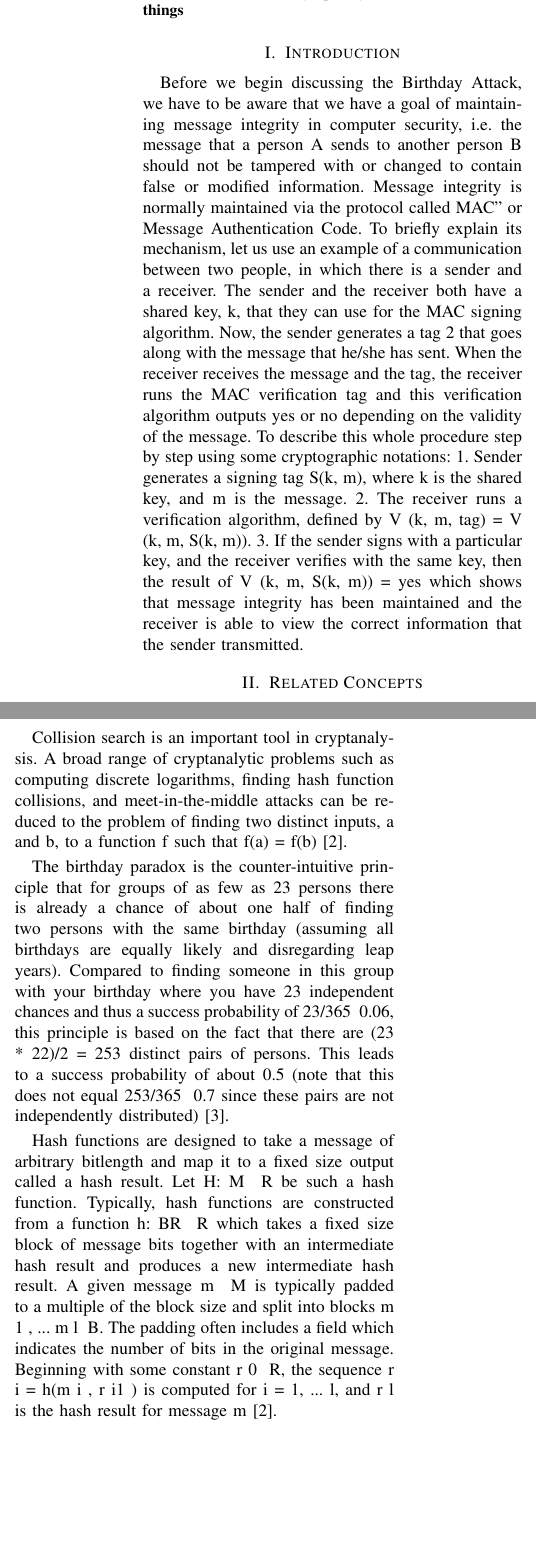
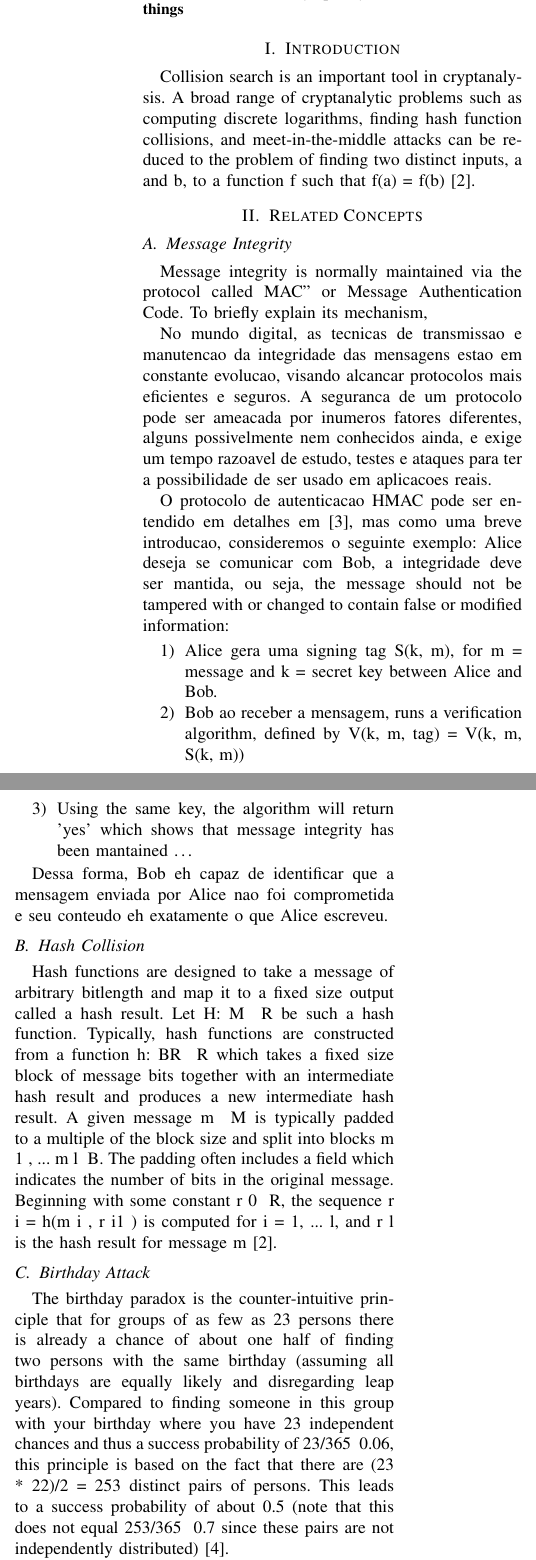
Before and after one commit to jamella/Hash-Collision-Finder, a LaTeX paper (docs/Paper/hash-collision.tex): two parts of the columns of page 1 of 2, joined at a grey line, cut so that both start at the same text, the shorter picture padded with empty space. The pictures show the PDF file docs/Paper/hash-collision.pdf that the author committed with the source.

Commit message:
Structured Paper in subsections.

```diff
--- a/docs/Paper/hash-collision.tex
+++ b/docs/Paper/hash-collision.tex
@@ -34,28 +34,33 @@ security, quality of context, Internet of things
 
 \section{Introduction}
 
-Before we begin discussing the Birthday Attack, we have to be aware that we have a goal of maintaining
-message integrity in computer security, i.e. the message that a person ‘A’ sends to another person ‘B’
-should not be tampered with or changed to contain false or modified information. Message integrity is
-normally maintained via the protocol called “MAC" or Message Authentication Code. To briefly explain
-its mechanism, let us use an example of a communication between two people, in which there is a sender
-and a receiver. The sender and the receiver both have a shared key, k, that they can use for the MAC
-signing algorithm. Now, the sender generates a ‘tag’ 2 that goes along with the message that he/she has
-sent. When the receiver receives the message and the tag, the receiver runs the MAC verification tag and
-this verification algorithm outputs ‘yes’ or ‘no’ depending on the validity of the message. To describe this
-whole procedure step by step using some cryptographic notations:
-1. Sender generates a signing tag S(k, m), where k is the shared key, and m is the message.
-2. The receiver runs a verification algorithm, defined by V (k, m, tag) = V (k, m, S(k, m)).
-3. If the sender signs with a particular key, and the receiver verifies with the same key, then the
-result of V (k, m, S(k, m)) = ‘yes’ which shows that message integrity has been maintained and the
-receiver is able to view the correct information that the sender transmitted.
-
-\section{Related Concepts}
-
-A distributed system is a collection of independent computers that appears to its users as a single
-coherent system \cite{tanenbaum2002distributed}.
-
 Collision search is an important tool in cryptanalysis. A broad range of cryptanalytic problems
 such as computing discrete logarithms, finding hash function collisions, and meet-in-the-middle
 attacks can be reduced to the problem of finding two distinct inputs, a and b, to a function f such
 that f(a) = f(b) \cite{van1999parallel}.
+
+\section{Related Concepts}
+
+\subsection{Message Integrity}
+
+Message integrity is normally maintained via the protocol called “MAC" or Message Authentication Code.
+To briefly explain its mechanism,
+
+No mundo digital, as tecnicas de transmissao e manutencao da integridade das mensagens estao em constante
+evolucao, visando alcancar protocolos mais eficientes e seguros. A seguranca de um protocolo pode ser ameacada
+por inumeros fatores diferentes, alguns possivelmente nem conhecidos ainda, e exige um tempo razoavel de
+estudo, testes e ataques para ter a possibilidade de ser usado em aplicacoes reais.
+
+O protocolo de autenticacao HMAC pode ser entendido em detalhes em \cite{krawczyk1997hmac}, mas como uma breve
+introducao, consideremos o seguinte exemplo: Alice deseja se comunicar com Bob, a integridade deve ser
+mantida, ou seja, the message should not be tampered with or changed to contain false or modified information:
+\begin{enumerate}
+\item Alice gera uma signing tag S(k, m), for m = message and k = secret key between Alice and Bob.
+\item Bob ao receber a mensagem, runs a verification algorithm, defined by V(k, m, tag) = V(k, m, S(k, m))
+\item Using the same key, the algorithm will return 'yes' which shows that message integrity has been mantained \ldots
+\end{enumerate}
+
+Dessa forma, Bob eh capaz de identificar que a mensagem enviada por Alice nao foi comprometida e seu conteudo
+eh exatamente o que Alice escreveu.
+
+\subsection{Hash Collision}
@@ -62,3 +77,4 @@ that f(a) = f(b) \cite{van1999parallel}.
+\subsection{Birthday Attack}
 
 The birthday paradox is the counter-intuitive principle that for
 groups of as few as 23 persons there is already a chance of about one half of finding two
```
Also changed, not shown: docs/Paper/hash-collision.bib (+6 -0 lines), docs/Paper/hash-collision.bbl, docs/Paper/hash-collision.pdf, docs/Paper/hash-collision.tex (23 more changed lines), 4 other files.
